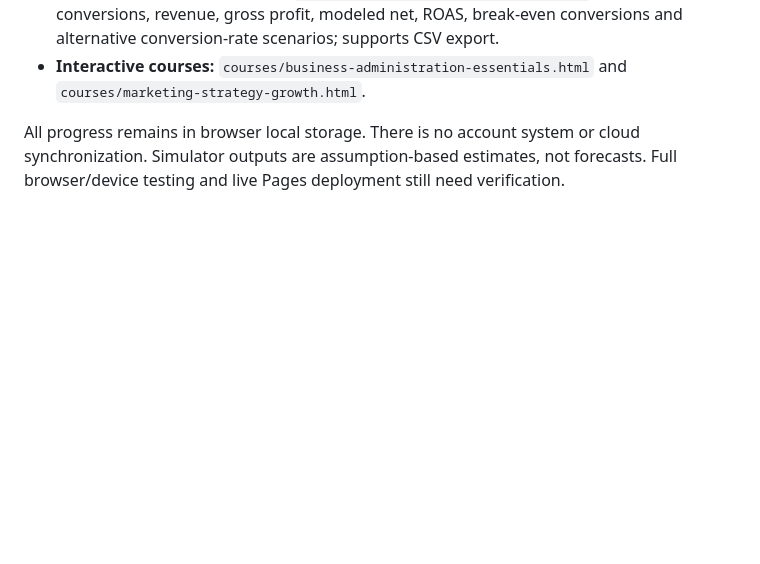
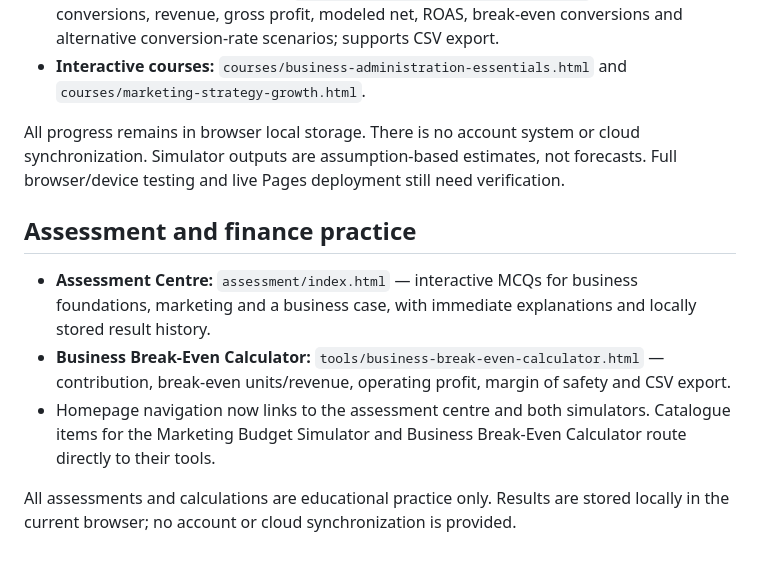
Before and after one commit to Mutayibnissar/keimova, a Markdown page: README.md, the part around the change. GitHub-like rendering; blank space fills up the shorter version.

Commit message:
Document assessment centre and break-even tool

```diff
--- a/README.md
+++ b/README.md
@@ -41,3 +41,12 @@ Reference: https://resources.criodo.com/. Keimova adapts broad resource-hub inte
 - **Interactive courses:** `courses/business-administration-essentials.html` and `courses/marketing-strategy-growth.html`.
 
 All progress remains in browser local storage. There is no account system or cloud synchronization. Simulator outputs are assumption-based estimates, not forecasts. Full browser/device testing and live Pages deployment still need verification.
+
+
+## Assessment and finance practice
+
+- **Assessment Centre:** `assessment/index.html` — interactive MCQs for business foundations, marketing and a business case, with immediate explanations and locally stored result history.
+- **Business Break-Even Calculator:** `tools/business-break-even-calculator.html` — contribution, break-even units/revenue, operating profit, margin of safety and CSV export.
+- Homepage navigation now links to the assessment centre and both simulators. Catalogue items for the Marketing Budget Simulator and Business Break-Even Calculator route directly to their tools.
+
+All assessments and calculations are educational practice only. Results are stored locally in the current browser; no account or cloud synchronization is provided.
```
